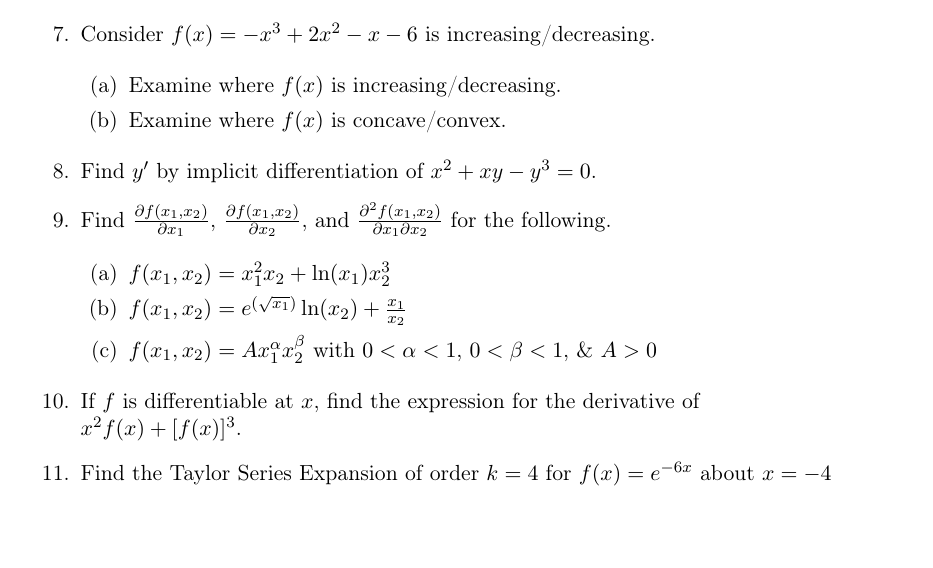
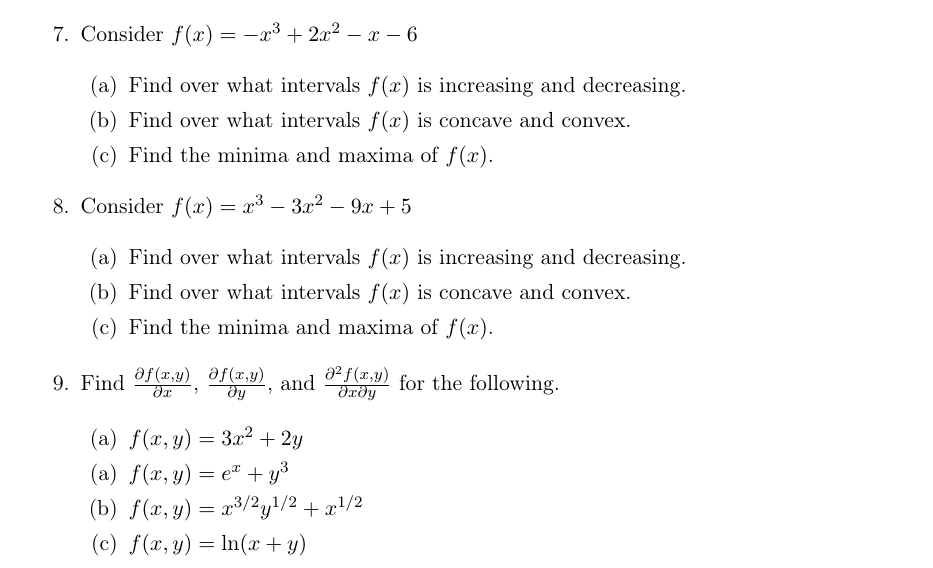
Before and after one commit to michael-richard-karas/cu_denver_math_camp_2025, a LaTeX problem sheet (math_camp_limits_derivatives_problem_set.tex): part of page 2 of 2, cut so that both start at the same text, the shorter picture padded with empty space. Compiled offline with pdfLaTeX.

Commit message:
Updated Problem Set

```diff
--- a/math_camp_limits_derivatives_problem_set.tex
+++ b/math_camp_limits_derivatives_problem_set.tex
@@ -61,26 +61,31 @@
 
 \begin{enumerate}
 
-\item[7.] Consider \( f(x) = -x^3 + 2x^2 - x - 6 \) is increasing/decreasing.
+\item[7.] Consider \( f(x) = -x^3 + 2x^2 - x - 6 \)
 
 \begin{itemize}
-    \item[(a)] Examine where \( f(x) \) is increasing/decreasing.
-    \item[(b)] Examine where \( f(x) \) is concave/convex.
+    \item[(a)] Find over what intervals \( f(x) \) is increasing and decreasing.
+    \item[(b)] Find over what intervals \( f(x) \) is concave and convex.
+    \item[(c)] Find the minima and maxima of \( f(x) \).
 \end{itemize}
 
-\item[8.] Find \( y' \) by implicit differentiation of \( x^2 + xy - y^3 = 0 \).
-
-\item[9.] Find \( \frac{\partial f(x_1, x_2)}{\partial x_1} \), \( \frac{\partial f(x_1, x_2)}{\partial x_2} \), and \( \frac{\partial^2 f(x_1, x_2)}{\partial x_1 \partial x_2} \) for the following.
+\item[8.] Consider \( f(x) = x^3 - 3x^2 - 9x + 5 \)
 
 \begin{itemize}
-    \item[(a)] \( f(x_1, x_2) = x_1^2 x_2 + \ln(x_1) x_2^3 \)
-    \item[(b)] \( f(x_1, x_2) = e^{(\sqrt{x_1})} \ln(x_2) + \frac{x_1}{x_2} \)
-    \item[(c)] \( f(x_1, x_2) = Ax_1^{\alpha}x_2^{\beta} \) with \( 0 < \alpha < 1 \), \( 0 < \beta < 1 \), \& \( A > 0 \)
+    \item[(a)] Find over what intervals \( f(x) \) is increasing and decreasing.
+    \item[(b)] Find over what intervals \( f(x) \) is concave and convex.
+    \item[(c)] Find the minima and maxima of \( f(x) \).
 \end{itemize}
 
-\item[10.] If \( f \) is differentiable at \( x \), find the expression for the derivative of \\\ \( x^2 f(x) + [f(x)]^3 \).
+\item[9.] Find \( \frac{\partial f(x, y)}{\partial x} \), \( \frac{\partial f(x, y)}{\partial y} \), and \( \frac{\partial^2 f(x, y)}{\partial x \partial y} \) for the following.
 
-\item[11.] Find the Taylor Series Expansion of order \( k = 4 \) for \(f(x) = e^{-6x} \) about \( x = -4 \)
+\begin{itemize}
+	\item[(a)] \( f(x, y) = 3x^2 + 2y \)
+    \item[(a)] \( f(x, y) = e^x + y^3 \)
+    \item[(b)] \( f(x, y) = x^{3/2}y^{1/2} + x^{1/2} \)
+    \item[(c)] \( f(x, y) = \ln(x + y) \)
+\end{itemize}
+
 
 \end{enumerate}
 
```
Also changed, not shown: math_camp_limits_derivatives_problem_set.pdf.
